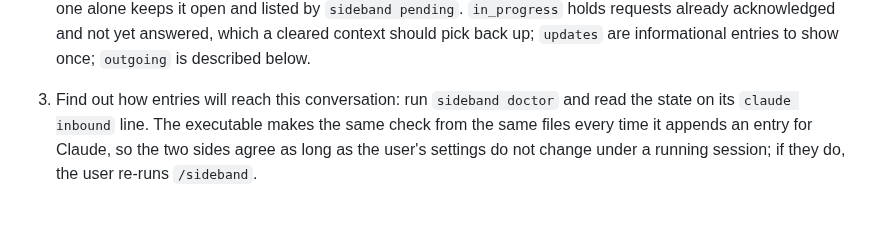
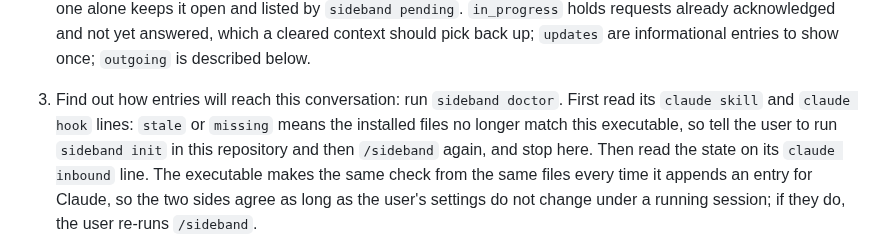
Before and after one commit to moltenbits/sideband, a Markdown page: skills/claude/INSTRUCTIONS.md, the part around the change. Drawn GitHub-style; blank space fills up the shorter version.

Commit message:
Activation reads doctor's skill and hook lines before the inbound line
A stale or missing installed skill or hook means the files no longer
match this executable, so the model tells the user to rerun sideband
init and /sideband, and stops there.

```diff
--- a/skills/claude/INSTRUCTIONS.md
+++ b/skills/claude/INSTRUCTIONS.md
@@ -62,8 +62,12 @@ It is a plain command, `! sideband log`, not a skill argument.
    not yet answered, which a cleared context should pick back up; `updates`
    are informational entries to show once; `outgoing` is described below.
 
-3. Find out how entries will reach this conversation: run `sideband doctor`
-   and read the state on its `claude inbound` line. The executable makes the same check
+3. Find out how entries will reach this conversation: run `sideband doctor`.
+   First read its `claude skill` and `claude hook` lines: `stale` or
+   `missing` means the installed files no longer match this executable, so
+   tell the user to run `sideband init` in this repository and then
+   `/sideband` again, and stop here. Then read the state on its
+   `claude inbound` line. The executable makes the same check
    from the same files every time it appends an entry for Claude, so the
    two sides agree as long as the user's settings do not change under a
    running session; if they do, the user re-runs `/sideband`.
```
